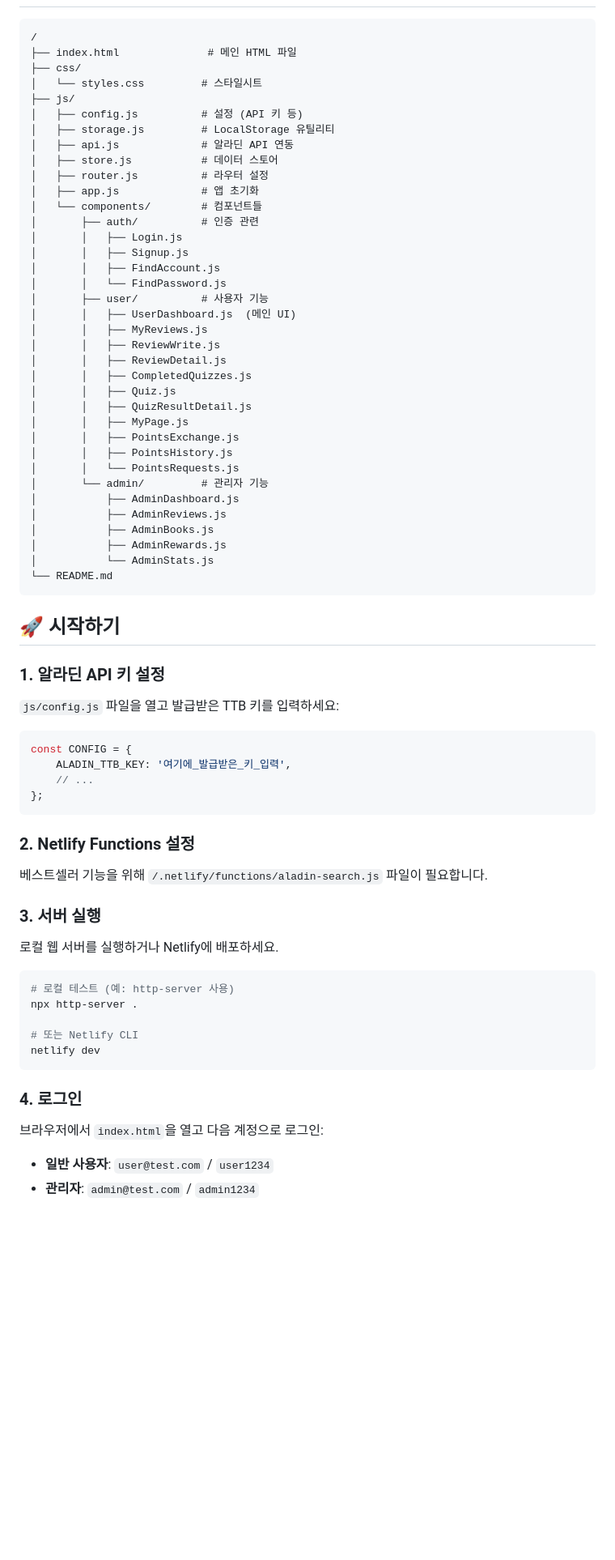
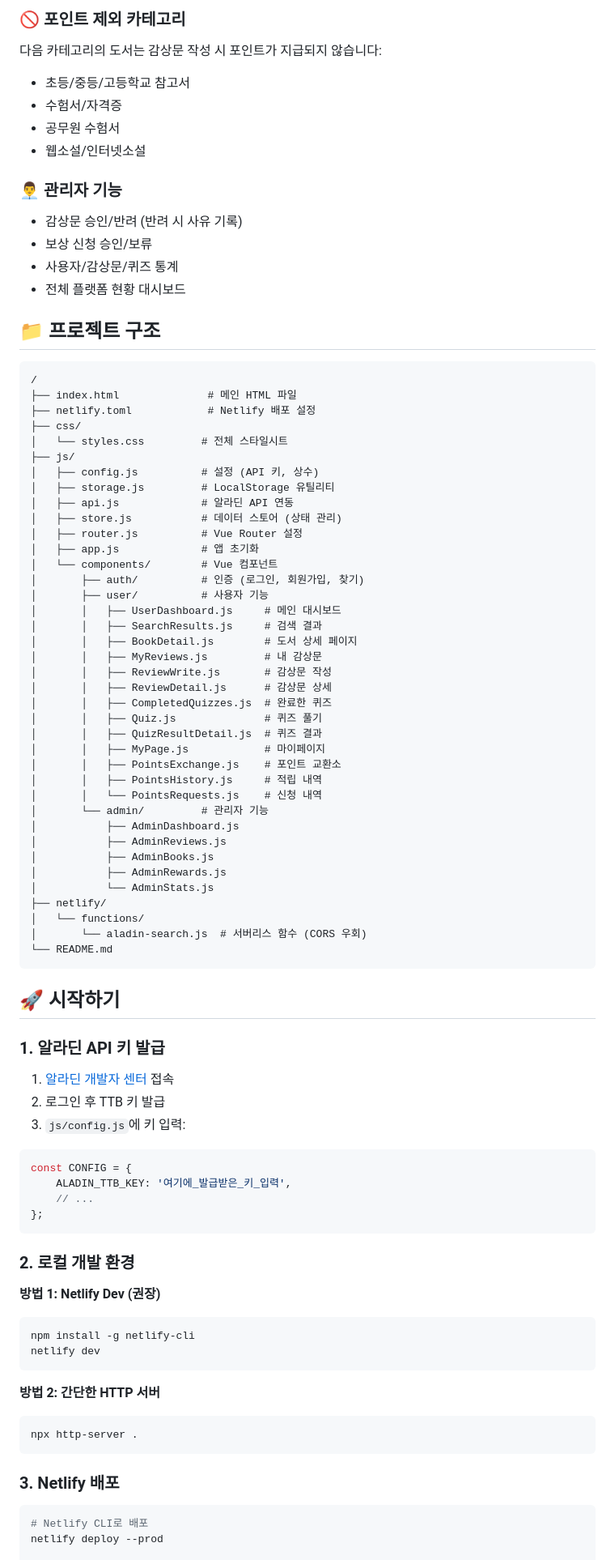
Before and after one commit to gun0819/gun0819.github.io, a Markdown page: README.md, the part around the change printed below. Shown: that part at 81% size. GitHub-like rendering; blank space fills up the shorter version.

````diff
--- a/README.md
+++ b/README.md
@@ -6,48 +64,66 @@
+### 🚫 포인트 제외 카테고리
+다음 카테고리의 도서는 감상문 작성 시 포인트가 지급되지 않습니다:
+- 초등/중등/고등학교 참고서
+- 수험서/자격증
+- 공무원 수험서
+- 웹소설/인터넷소설
+
+### 👨‍💼 관리자 기능
+- 감상문 승인/반려 (반려 시 사유 기록)
+- 보상 신청 승인/보류
+- 사용자/감상문/퀴즈 통계
+- 전체 플랫폼 현황 대시보드
+
+## 📁 프로젝트 구조
 
 ```
 /
 ├── index.html              # 메인 HTML 파일
+├── netlify.toml            # Netlify 배포 설정
 ├── css/
-│   └── styles.css         # 스타일시트
+│   └── styles.css         # 전체 스타일시트
 ├── js/
-│   ├── config.js          # 설정 (API 키 등)
+│   ├── config.js          # 설정 (API 키, 상수)
 │   ├── storage.js         # LocalStorage 유틸리티
 │   ├── api.js             # 알라딘 API 연동
-│   ├── store.js           # 데이터 스토어
-│   ├── router.js          # 라우터 설정
+│   ├── store.js           # 데이터 스토어 (상태 관리)
+│   ├── router.js          # Vue Router 설정
 │   ├── app.js             # 앱 초기화
-│   └── components/        # 컴포넌트들
-│       ├── auth/          # 인증 관련
-│       │   ├── Login.js
-│       │   ├── Signup.js
-│       │   ├── FindAccount.js
-│       │   └── FindPassword.js
+│   └── components/        # Vue 컴포넌트
+│       ├── auth/          # 인증 (로그인, 회원가입, 찾기)
 │       ├── user/          # 사용자 기능
-│       │   ├── UserDashboard.js  (메인 UI)
-│       │   ├── MyReviews.js
-│       │   ├── ReviewWrite.js
-│       │   ├── ReviewDetail.js
-│       │   ├── CompletedQuizzes.js
-│       │   ├── Quiz.js
-│       │   ├── QuizResultDetail.js
-│       │   ├── MyPage.js
-│       │   ├── PointsExchange.js
-│       │   ├── PointsHistory.js
-│       │   └── PointsRequests.js
+│       │   ├── UserDashboard.js     # 메인 대시보드
+│       │   ├── SearchResults.js     # 검색 결과
+│       │   ├── BookDetail.js        # 도서 상세 페이지
+│       │   ├── MyReviews.js         # 내 감상문
+│       │   ├── ReviewWrite.js       # 감상문 작성
+│       │   ├── ReviewDetail.js      # 감상문 상세
+│       │   ├── CompletedQuizzes.js  # 완료한 퀴즈
+│       │   ├── Quiz.js              # 퀴즈 풀기
+│       │   ├── QuizResultDetail.js  # 퀴즈 결과
+│       │   ├── MyPage.js            # 마이페이지
+│       │   ├── PointsExchange.js    # 포인트 교환소
+│       │   ├── PointsHistory.js     # 적립 내역
+│       │   └── PointsRequests.js    # 신청 내역
 │       └── admin/         # 관리자 기능
 │           ├── AdminDashboard.js
 │           ├── AdminReviews.js
 │           ├── AdminBooks.js
 │           ├── AdminRewards.js
 │           └── AdminStats.js
+├── netlify/
+│   └── functions/
+│       └── aladin-search.js  # 서버리스 함수 (CORS 우회)
 └── README.md
 ```
 
 ## 🚀 시작하기
 
-### 1. 알라딘 API 키 설정
+### 1. 알라딘 API 키 발급
 
-`js/config.js` 파일을 열고 발급받은 TTB 키를 입력하세요:
+1. [알라딘 개발자 센터](https://www.aladin.co.kr/ttb/wblog_manage.aspx) 접속
+2. 로그인 후 TTB 키 발급
+3. `js/config.js`에 키 입력:
 
 ```javascript
 const CONFIG = {
@@ -56,26 +132,22 @@ const CONFIG = {
 };
 ```
 
-### 2. Netlify Functions 설정
+### 2. 로컬 개발 환경
 
-베스트셀러 기능을 위해 `/.netlify/functions/aladin-search.js` 파일이 필요합니다.
-
-### 3. 서버 실행
-
-로컬 웹 서버를 실행하거나 Netlify에 배포하세요.
-
+**방법 1: Netlify Dev (권장)**
 ```bash
-# 로컬 테스트 (예: http-server 사용)
-npx http-server .
-
-# 또는 Netlify CLI
+npm install -g netlify-cli
 netlify dev
 ```
 
-### 4. 로그인
+**방법 2: 간단한 HTTP 서버**
+```bash
+npx http-server .
+```
 
-브라우저에서 `index.html`을 열고 다음 계정으로 로그인:
+### 3. Netlify 배포
 
-- **일반 사용자**: `user@test.com` / `user1234`
-- **관리자**: `admin@test.com` / `admin1234`
+```bash
+# Netlify CLI로 배포
+netlify deploy --prod
 
````
Also changed, not shown: other parts of README.md (+181 -87 lines).
